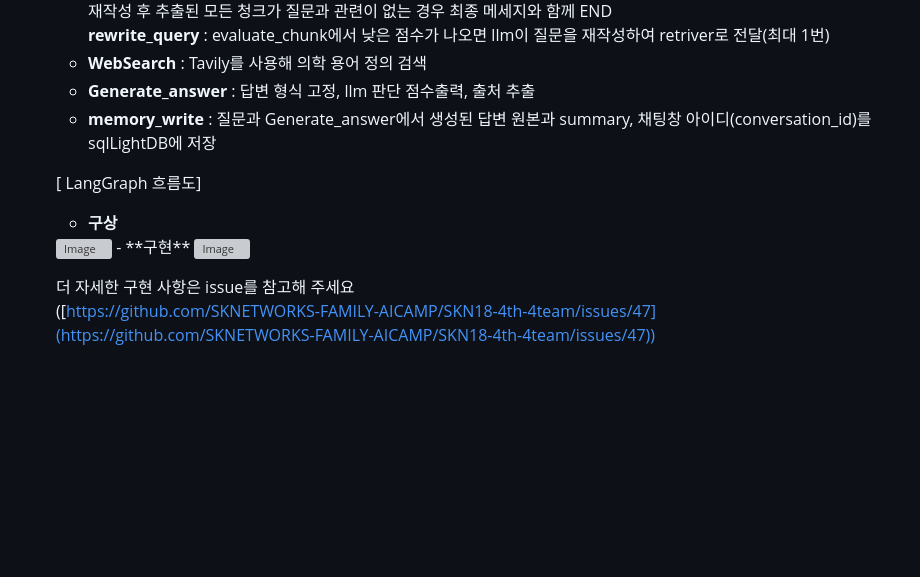
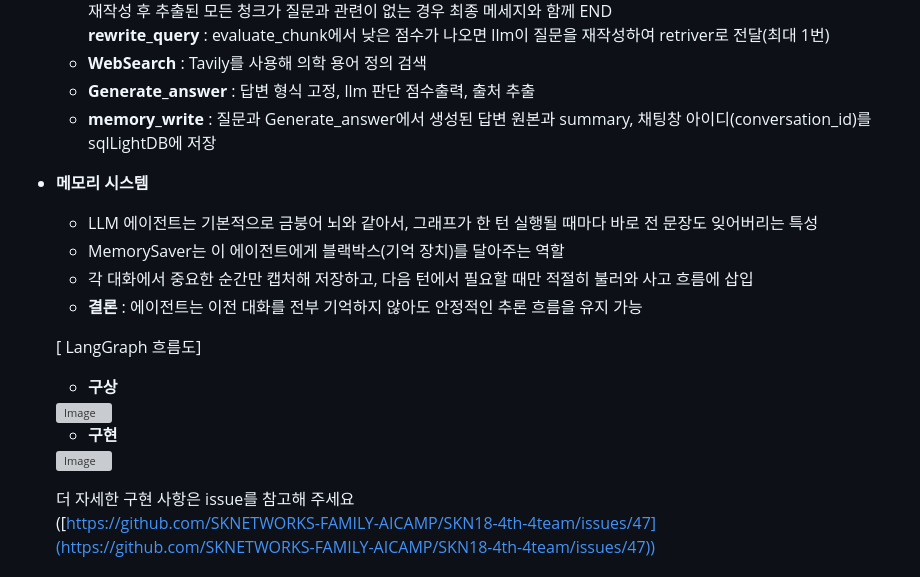
Before and after one commit to SKNETWORKS-FAMILY-AICAMP/SKN18-4th-4team, a Markdown page: README.md, the part around the change printed below. Drawn GitHub-style; blank space fills up the shorter version; grey boxes are pictures that could not be loaded.

Commit message:
readme 5차 업데이트
5

```diff
--- a/README.md
+++ b/README.md
@@ -335,10 +356,20 @@ DJANGO --> X --> Y
   - **Generate_answer** : 답변 형식 고정, llm 판단 점수출력, 출처 추출
   - **memory_write** : 질문과 Generate_answer에서 생성된 답변 원본과 summary, 채팅창 아이디(conversation_id)를 sqlLightDB에 저장
 
+- **메모리 시스템**
+  - LLM 에이전트는 기본적으로 금붕어 뇌와 같아서, 그래프가 한 턴 실행될 때마다 바로 전 문장도 잊어버리는 특성
+  - MemorySaver는 이 에이전트에게 블랙박스(기억 장치)를 달아주는 역할
+  - 각 대화에서 중요한 순간만 캡처해 저장하고, 다음 턴에서 필요할 때만 적절히 불러와 사고 흐름에 삽입
+  - **결론** : 에이전트는 이전 대화를 전부 기억하지 않아도 안정적인 추론 흐름을 유지 가능
+
   [ LangGraph 흐름도]
+
   - **구상**
+
   <img width="1740" height="853" alt="Image" src="https://github.com/user-attachments/assets/c16e607d-ee59-4bf5-b193-7180ffe85d19" />
+
   - **구현**
+
   <img width="658" height="810" alt="Image" src="https://github.com/user-attachments/assets/23817daa-80a4-4b0e-9a2d-840fc400d9d0" />
 
   더 자세한 구현 사항은 issue를 참고해 주세요
```
Also changed, not shown: other parts of README.md (+21 -0 lines).
